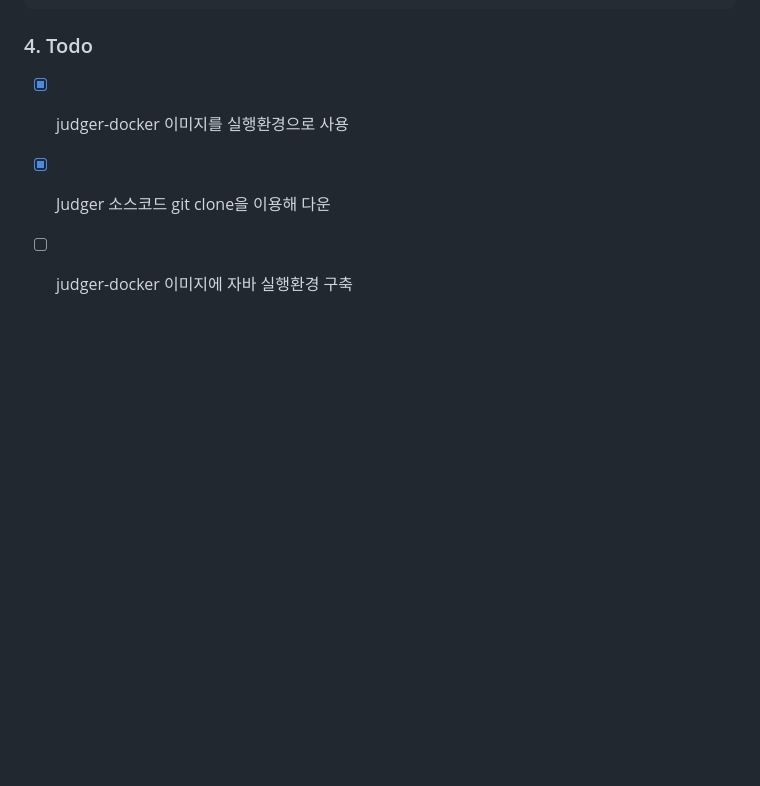
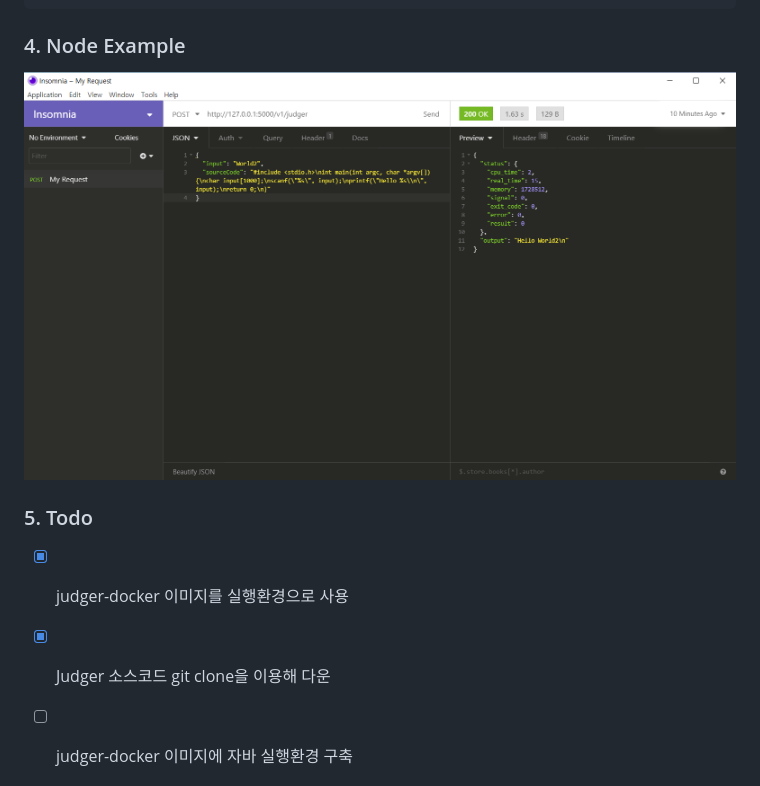
Before and after one commit to dungbik/judger-docker, a Markdown page: README.md, the part around the change. GitHub-like rendering; pictures changed too: Images/JudgerApiTest.png (added); blank space fills up the shorter version.

````diff
--- a/README.md
+++ b/README.md
@@ -28,7 +28,11 @@ docker run --rm -v C:\judger-docker:/judger-docker judger-docker gcc /judger-doc
 docker run --rm -v C:\judger-docker:/judger-docker judger-docker /judger-docker/libjudger.so --max_cpu_time=1000 --max_real_time=2000 --max_memory=536870912 --max_process_number=200 --max_output_size=16384 --exe_path="/judger-docker/Judger/demo/main" --input_path="/judger-docker/Judger/demo/1.in" --output_path="/judger-docker/Judger/demo/1.out" --error_path="/judger-docker/Judger/demo/1.out" --uid=0 --gid=0 --seccomp_rule_name="c_cpp"
 ```
 
-### 4. Todo
+### 4. Node Example
+
+![](/Images/JudgerApiTest.png)
+
+### 5. Todo
 
 - [x] judger-docker 이미지를 실행환경으로 사용
 - [x] Judger 소스코드 git clone을 이용해 다운
````
